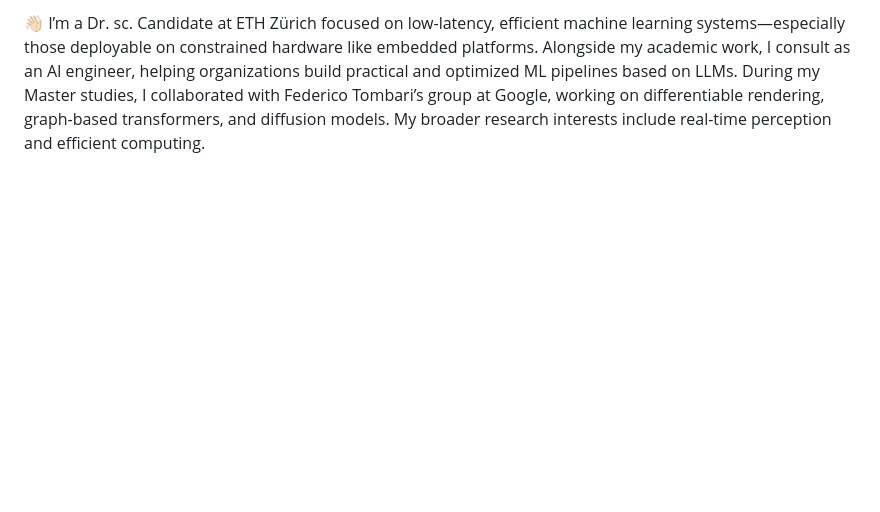
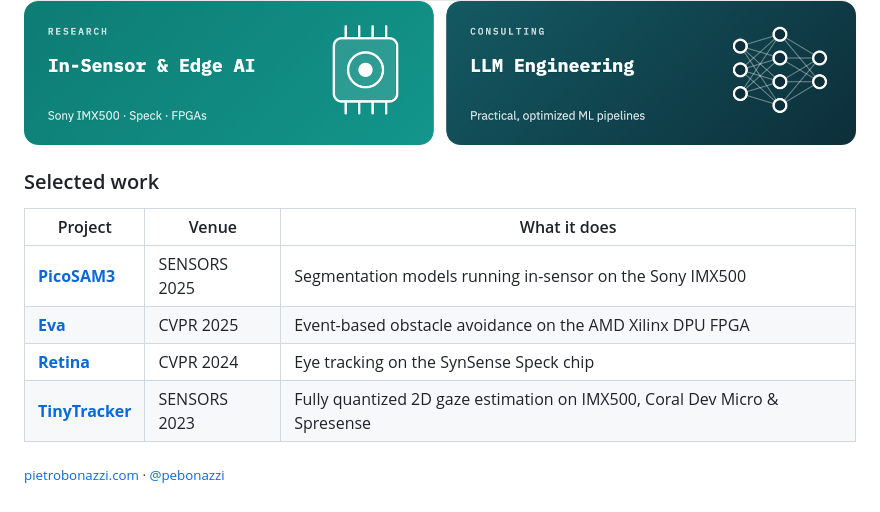
Before and after one commit to pbonazzi/pbonazzi, a Markdown page: README.md, the part around one of its changes. Drawn GitHub-style; pictures changed too: assets/bento-light.png (added), assets/hero-light.png (added); blank space fills up the shorter version.

Commit message:
Redesign profile README with hero and bento banners
Co-Authored-By: Claude Opus 5.5 <noreply@anthropic.com>

```diff
--- a/README.md
+++ b/README.md
@@ -1,2 +8,19 @@
 
-👋🏻 I’m a Dr. sc. Candidate at ETH Zürich focused on low-latency, efficient machine learning systems—especially those deployable on constrained hardware like embedded platforms. Alongside my academic work, I consult as an AI engineer, helping organizations build practical and optimized ML pipelines based on LLMs. During my Master studies, I collaborated with Federico Tombari’s group at Google, working on differentiable rendering, graph-based transformers, and diffusion models. My broader research interests include real-time perception and efficient computing.
+<a href="https://pietrobonazzi.com">
+  <picture>
+    <source media="(prefers-color-scheme: dark)" srcset="./assets/bento-dark.png" />
+    <source media="(prefers-color-scheme: light)" srcset="./assets/bento-light.png" />
+    <img alt="In-Sensor &amp; Edge AI · LLM Engineering" src="./assets/bento-light.png" width="100%" />
+  </picture>
+</a>
+
+### Selected work
+
+| Project | Venue | What it does |
+|---|---|---|
+| [**PicoSAM3**](https://github.com/pbonazzi/picosam3) | SENSORS 2025 | Segmentation models running in-sensor on the Sony IMX500 |
+| [**Eva**](https://github.com/pbonazzi/eva) | CVPR 2025 | Event-based obstacle avoidance on the AMD Xilinx DPU FPGA |
+| [**Retina**](https://github.com/pbonazzi/retina) | CVPR 2024 | Eye tracking on the SynSense Speck chip |
+| [**TinyTracker**](https://github.com/pbonazzi/tinytracker) | SENSORS 2023 | Fully quantized 2D gaze estimation on IMX500, Coral Dev Micro & Spresense |
+
+<sub>[pietrobonazzi.com](https://pietrobonazzi.com) · [@pebonazzi](https://x.com/pebonazzi)</sub>
```
Also changed, not shown: other parts of README.md (+7 -0 lines), assets/bento-dark.png (added), assets/hero-dark.png (added).
